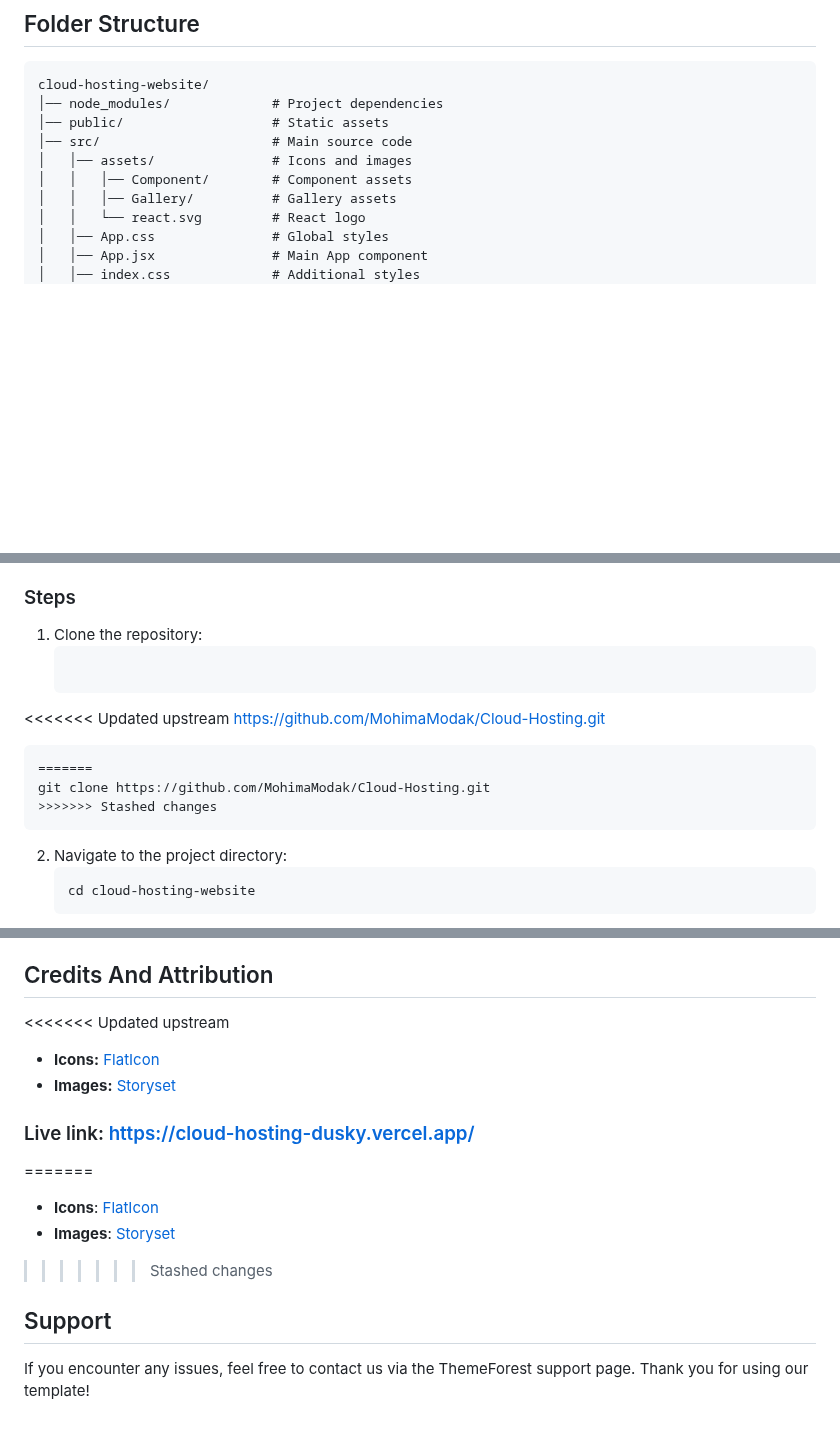
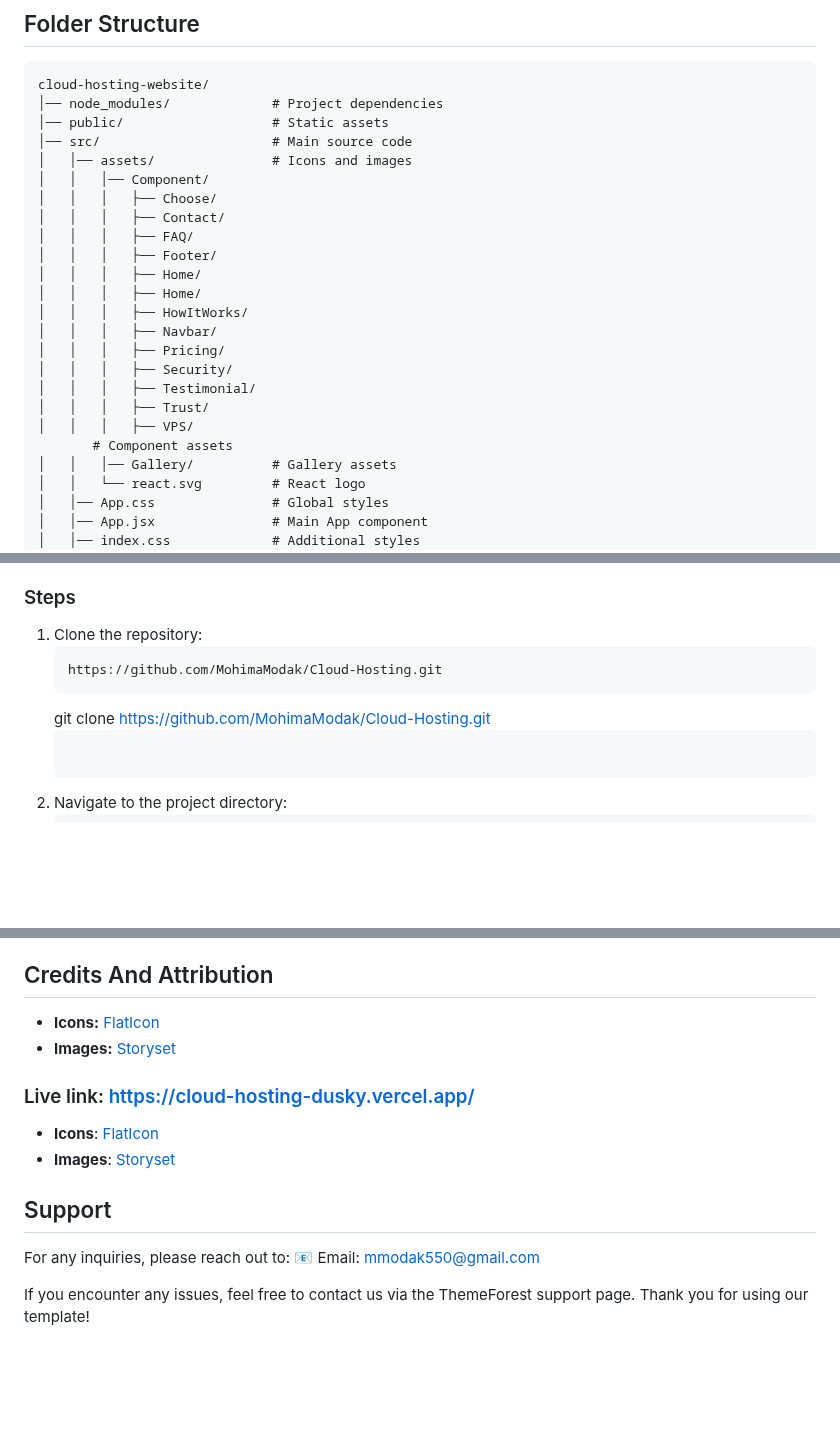
Before and after one commit to MohimaModak/Cloud-Hosting, a Markdown page: README.md, 3 parts joined by grey strips. Drawn GitHub-style; blank space fills up the shorter version.

Commit message:
Resolved merge conflicts in README.md

````diff
--- a/README.md
+++ b/README.md
@@ -22,7 +22,21 @@ cloud-hosting-website/
 │── public/                   # Static assets
 │── src/                      # Main source code
 │   │── assets/               # Icons and images
-│   │   │── Component/        # Component assets
+│   │   │── Component/
+│   │   │   ├── Choose/
+│   │   │   ├── Contact/
+│   │   │   ├── FAQ/
+│   │   │   ├── Footer/
+│   │   │   ├── Home/
+│   │   │   ├── Home/
+│   │   │   ├── HowItWorks/
+│   │   │   ├── Navbar/
+│   │   │   ├── Pricing/
+│   │   │   ├── Security/
+│   │   │   ├── Testimonial/
+│   │   │   ├── Trust/
+│   │   │   ├── VPS/
+       # Component assets
 │   │   │── Gallery/          # Gallery assets
 │   │   └── react.svg         # React logo
 │   │── App.css               # Global styles
@@ -63,12 +77,9 @@ Ensure you have the following installed:
 ### Steps
 1. Clone the repository:
    ```sh
-<<<<<<< Updated upstream
    https://github.com/MohimaModak/Cloud-Hosting.git
    ```
-=======
    git clone https://github.com/MohimaModak/Cloud-Hosting.git
->>>>>>> Stashed changes
    ```
 2. Navigate to the project directory:
    ```sh
@@ -113,15 +124,15 @@ You can deploy the site using:
 - Custom Hosting Providers
 
 ## Credits And Attribution
-<<<<<<< Updated upstream
 - **Icons:** [FlatIcon](https://www.flaticon.com/)
 - **Images:** [Storyset](https://storyset.com/)
 
 ### Live link: https://cloud-hosting-dusky.vercel.app/
-=======
 - **Icons**: [FlatIcon](https://www.flaticon.com/)
 - **Images**: [Storyset](https://storyset.com/)
->>>>>>> Stashed changes
 
 ## Support
+For any inquiries, please reach out to:
+📧 Email: mmodak550@gmail.com
+
 If you encounter any issues, feel free to contact us via the ThemeForest support page. Thank you for using our template!
````
